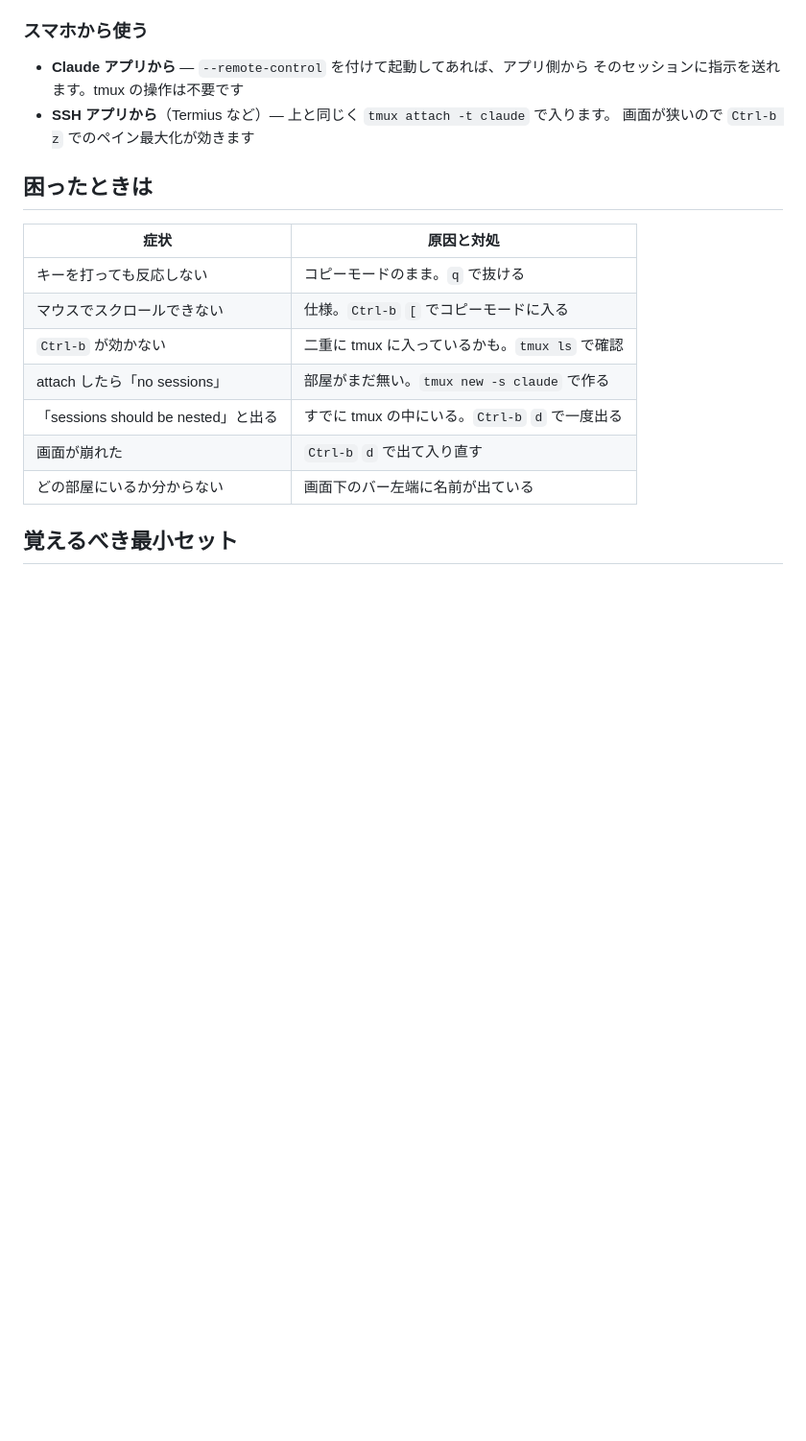
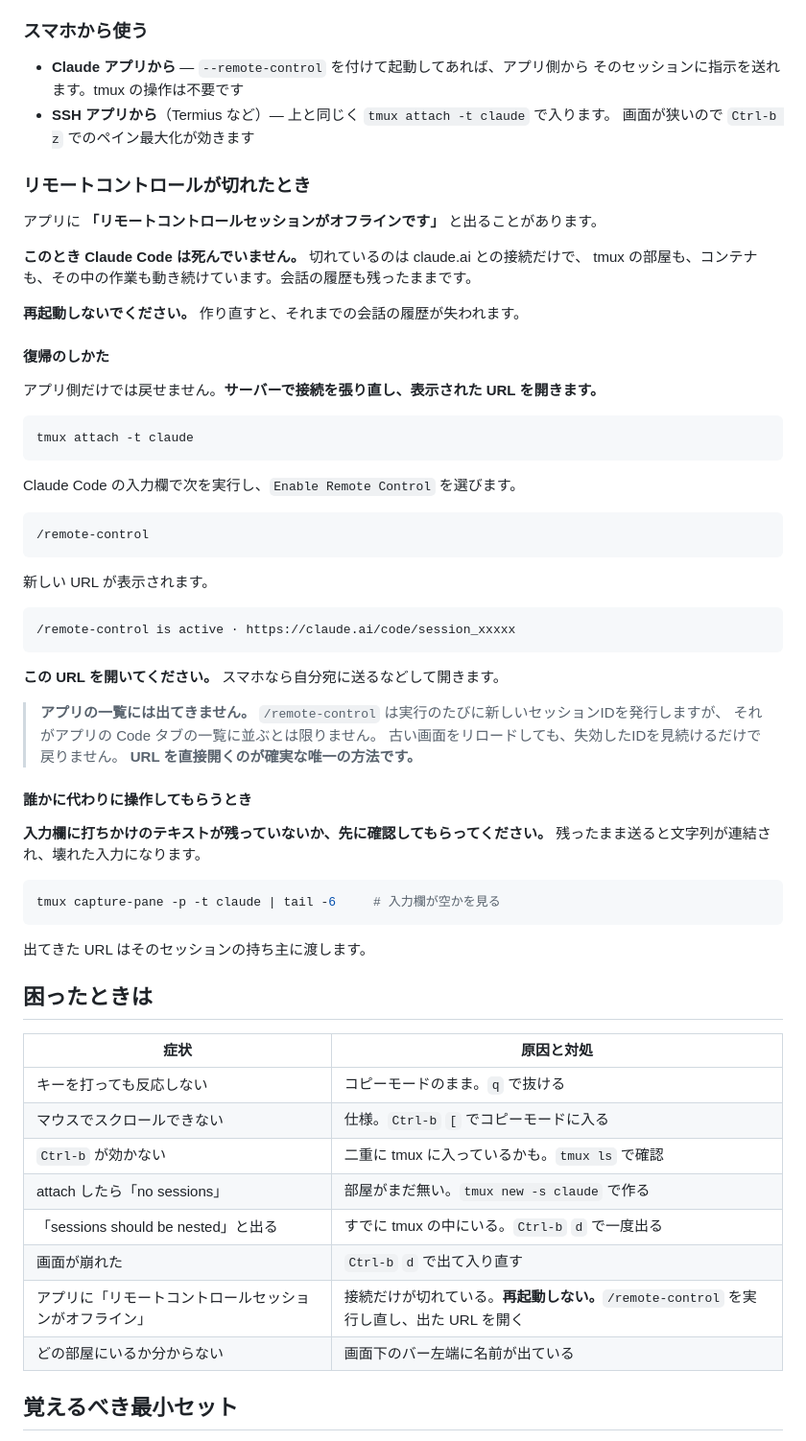
Before and after one commit to NAKAHARA-Yuki/tokyo-kosodate-navi, a Markdown page: docs/tmux.md, the part around the change. Shown at 96% size. Drawn GitHub-style; blank space fills up the shorter version.

Commit message:
docs: リモートコントロールが切れたときの復旧手順を足す (#151)
## 何を変えたか

`docs/tmux.md` に「リモートコントロールが切れたとき」の節を足しました。既存の「困ったときは」の表にも1行追加しています。

## なぜ必要か

**同じ詰まり方が3回続きました。** アプリに「リモートコントロールセッションがオフラインです」と出るケースです。

紛らわしいのは、**この表示が出ても Claude Code は死んでいない**ことです。切れているのは claude.ai
との接続だけで、tmux
の部屋もコンテナも中の作業も動き続けています。ここで「落ちた」と判断して再起動すると、**それまでの会話の履歴を失います**（直近の例では
652.6k トークン分の文脈が失われるところでした）。

## 復帰手順

**アプリ側だけでは戻せません。** サーバーで `/remote-control` を実行し直し、表示された URL
を直接開く必要があります。

`/remote-control` は実行のたびに新しいセッションIDを発行しますが、**それがアプリの Code
タブの一覧に並ぶとは限りません。** 実際、一覧には現れず、URL
を直接開いてはじめて復帰しました。古い画面をリロードしても失効したIDを見続けるだけです。ここを知らないと「何をしても直らない」と見えます。


代理で操作してもらうときの注意も書きました。**入力欄に打ちかけのテキストが残っていないか先に確認する**ことです。残ったまま送ると連結して壊れます。実際に踏みかけた事例で、送信直前に
`#146 レビューして` が残っているのに気づいて中止しました。

## どう確認したか

ドキュメントのみの変更です。手順は実際のセッションで実行し、復旧できることを確認しています。


なお初版では「まずアプリの一覧に戻って開き直す」を第一手として書いていましたが、**それでは戻らないことが実地で分かった**ため、2つ目のコミットで手順を一本化しました。

````diff
--- a/docs/tmux.md
+++ b/docs/tmux.md
@@ -157,6 +157,54 @@ ssh server
 - **SSH アプリから**（Termius など）— 上と同じく `tmux attach -t claude` で入ります。
   画面が狭いので `Ctrl-b z` でのペイン最大化が効きます
 
+### リモートコントロールが切れたとき
+
+アプリに **「リモートコントロールセッションがオフラインです」** と出ることがあります。
+
+**このとき Claude Code は死んでいません。** 切れているのは claude.ai との接続だけで、
+tmux の部屋も、コンテナも、その中の作業も動き続けています。会話の履歴も残ったままです。
+
+**再起動しないでください。** 作り直すと、それまでの会話の履歴が失われます。
+
+#### 復帰のしかた
+
+アプリ側だけでは戻せません。**サーバーで接続を張り直し、表示された URL を開きます。**
+
+```bash
+tmux attach -t claude
+```
+
+Claude Code の入力欄で次を実行し、`Enable Remote Control` を選びます。
+
+```
+/remote-control
+```
+
+新しい URL が表示されます。
+
+```
+/remote-control is active · https://claude.ai/code/session_xxxxx
+```
+
+**この URL を開いてください。** スマホなら自分宛に送るなどして開きます。
+
+> **アプリの一覧には出てきません。**
+> `/remote-control` は実行のたびに新しいセッションIDを発行しますが、
+> それがアプリの Code タブの一覧に並ぶとは限りません。
+> 古い画面をリロードしても、失効したIDを見続けるだけで戻りません。
+> **URL を直接開くのが確実な唯一の方法です。**
+
+#### 誰かに代わりに操作してもらうとき
+
+**入力欄に打ちかけのテキストが残っていないか、先に確認してもらってください。**
+残ったまま送ると文字列が連結され、壊れた入力になります。
+
+```bash
+tmux capture-pane -p -t claude | tail -6     # 入力欄が空かを見る
+```
+
+出てきた URL はそのセッションの持ち主に渡します。
+
 ## 困ったときは
 
 | 症状 | 原因と対処 |
@@ -167,6 +215,7 @@ ssh server
 | attach したら「no sessions」 | 部屋がまだ無い。`tmux new -s claude` で作る |
 | 「sessions should be nested」と出る | すでに tmux の中にいる。`Ctrl-b` `d` で一度出る |
 | 画面が崩れた | `Ctrl-b` `d` で出て入り直す |
+| アプリに「リモートコントロールセッションがオフライン」 | 接続だけが切れている。**再起動しない。**`/remote-control` を実行し直し、出た URL を開く |
 | どの部屋にいるか分からない | 画面下のバー左端に名前が出ている |
 
 ## 覚えるべき最小セット
````
